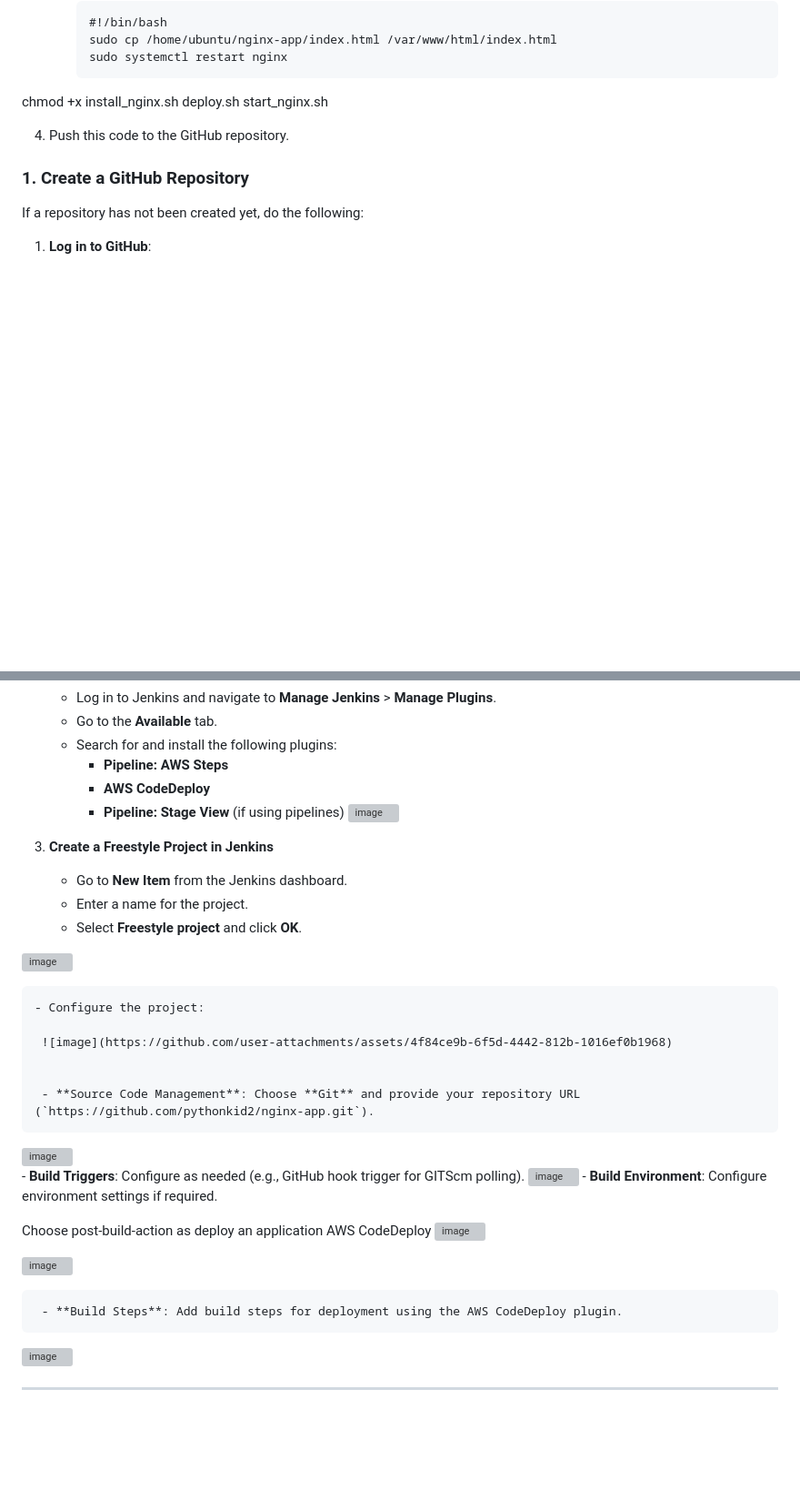
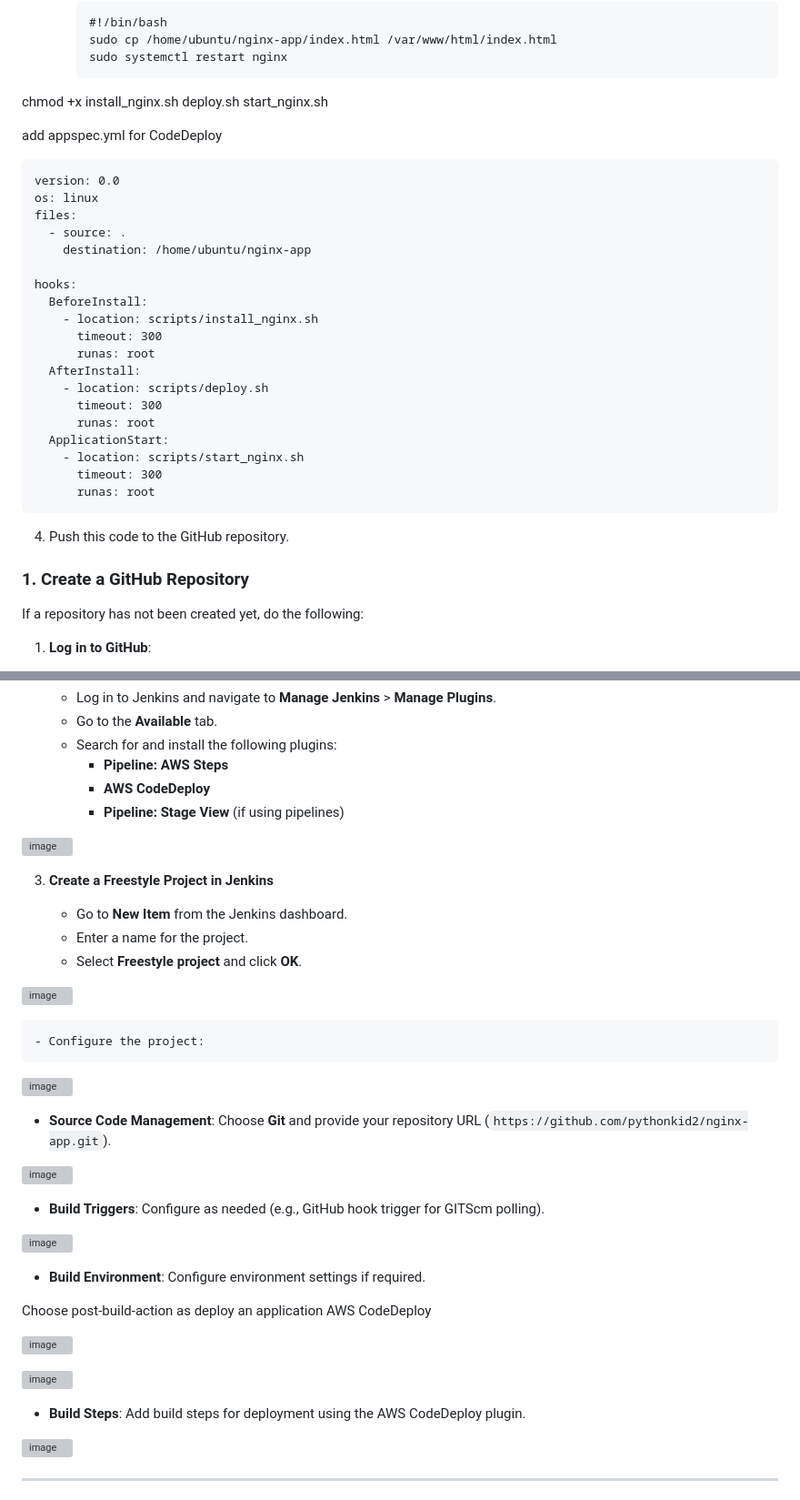
Before and after one commit to pythonkid2/nginx-app, a Markdown page: README.md, 2 parts joined by grey strips. Shown: that part at 91% size. Drawn GitHub-style; blank space fills up the shorter version; grey boxes are pictures that could not be loaded.

````diff
--- a/README.md
+++ b/README.md
@@ -228,6 +256,30 @@ The created instances have code deploy agent installed and its working fine
      ```
 
 chmod +x install_nginx.sh deploy.sh start_nginx.sh
+
+add appspec.yml for CodeDeploy
+
+```
+version: 0.0
+os: linux
+files:
+  - source: .
+    destination: /home/ubuntu/nginx-app
+
+hooks:
+  BeforeInstall:
+    - location: scripts/install_nginx.sh
+      timeout: 300
+      runas: root
+  AfterInstall:
+    - location: scripts/deploy.sh
+      timeout: 300
+      runas: root
+  ApplicationStart:
+    - location: scripts/start_nginx.sh
+      timeout: 300
+      runas: root
+```
 
 4. Push this code to the GitHub repository.
 
@@ -350,6 +404,7 @@ sudo apt install fontconfig openjdk-17-jre -y
      - **Pipeline: AWS Steps**
      - **AWS CodeDeploy**
      - **Pipeline: Stage View** (if using pipelines)
+
 ![image](https://github.com/user-attachments/assets/85ec7da2-d45f-49d5-b9b1-1391586d0dc2)
 
 3. **Create a Freestyle Project in Jenkins**
@@ -362,22 +417,25 @@ sudo apt install fontconfig openjdk-17-jre -y
 
     - Configure the project:
 
-     ![image](https://github.com/user-attachments/assets/4f84ce9b-6f5d-4442-812b-1016ef0b1968)
+ ![image](https://github.com/user-attachments/assets/4f84ce9b-6f5d-4442-812b-1016ef0b1968)
 
+ - **Source Code Management**: Choose **Git** and provide your repository URL (`https://github.com/pythonkid2/nginx-app.git`).
 
-     - **Source Code Management**: Choose **Git** and provide your repository URL (`https://github.com/pythonkid2/nginx-app.git`).
 ![image](https://github.com/user-attachments/assets/08a3dd8c-2d45-4dae-912c-5be3eb55e340)
-     - **Build Triggers**: Configure as needed (e.g., GitHub hook trigger for GITScm polling).
+
+- **Build Triggers**: Configure as needed (e.g., GitHub hook trigger for GITScm polling).
+
 ![image](https://github.com/user-attachments/assets/df622f7a-00f8-41e0-bee7-cd4e9ef60fc3)
-     - **Build Environment**: Configure environment settings if required.
+
+- **Build Environment**: Configure environment settings if required.
 
 Choose post-build-action as deploy an application AWS CodeDeploy
+
 ![image](https://github.com/user-attachments/assets/31d24ce8-fcb1-43e6-9962-fa637dddd156)
 
 ![image](https://github.com/user-attachments/assets/1b4755a9-2469-4789-b247-f10373ce34be)
 
-
-     - **Build Steps**: Add build steps for deployment using the AWS CodeDeploy plugin.
+- **Build Steps**: Add build steps for deployment using the AWS CodeDeploy plugin.
 
 ![image](https://github.com/user-attachments/assets/96974799-e1b1-45a7-a831-f0ced1ad0a69)
 
````
Also changed, not shown: other parts of README.md (+43 -13 lines).
